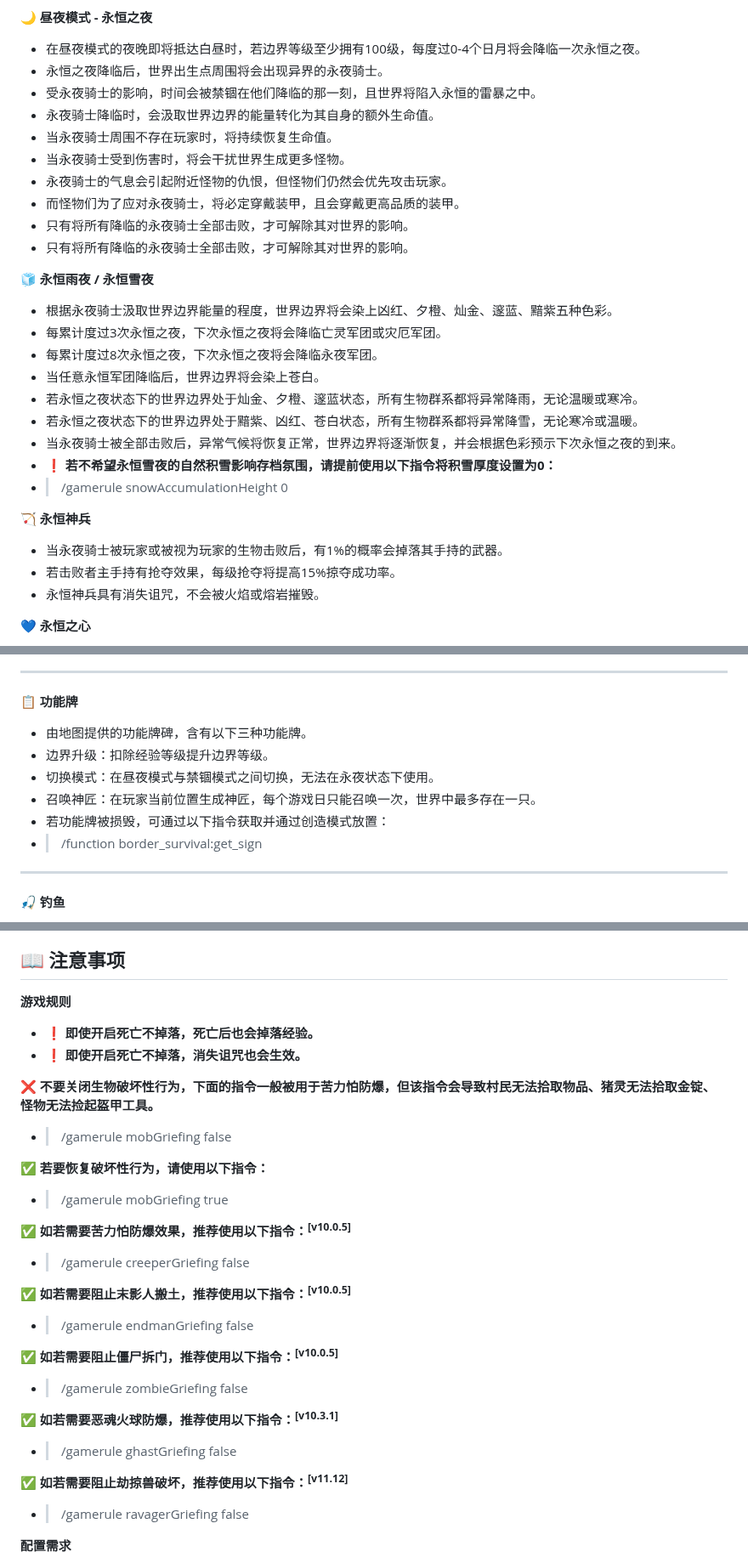
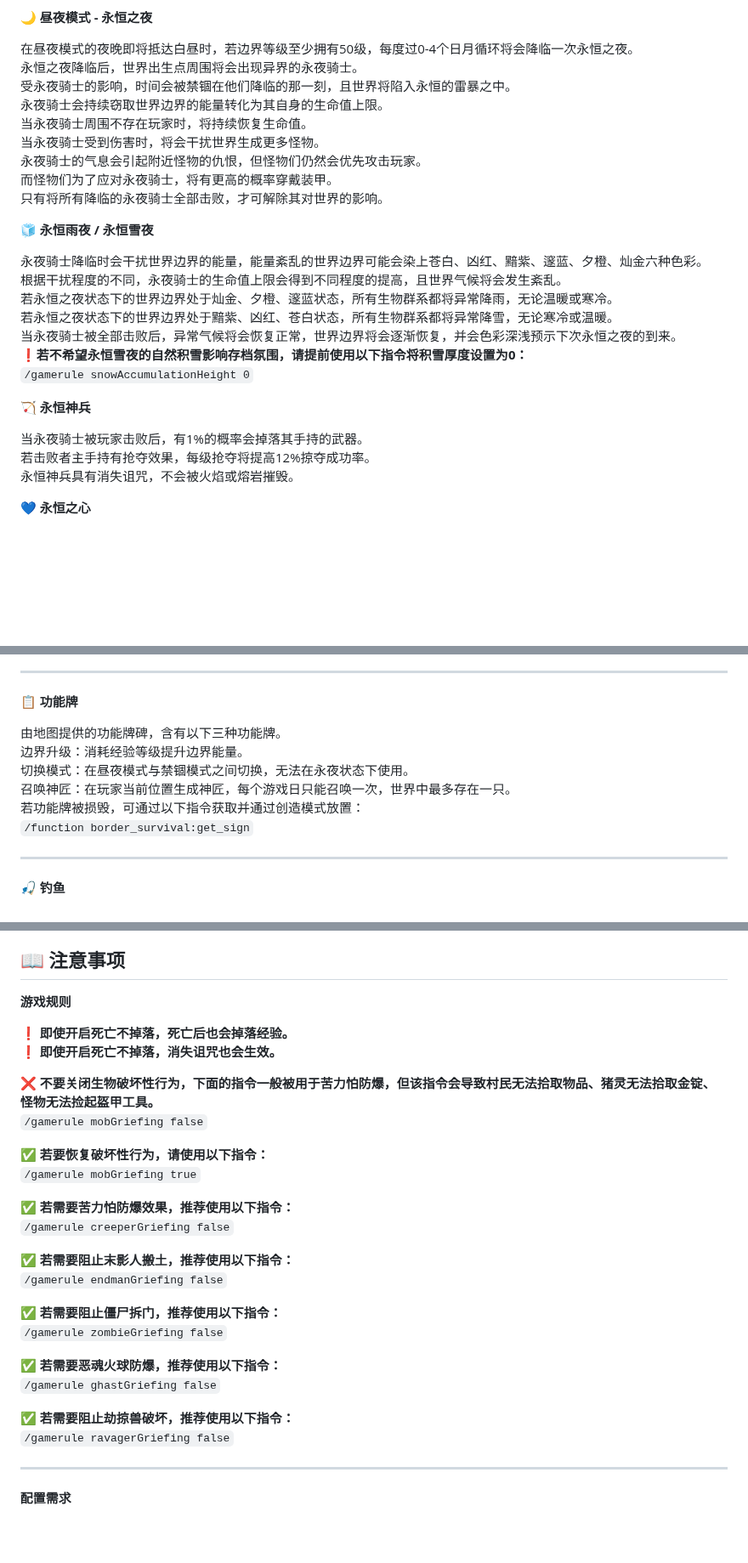
Before and after one commit to Fndream/BorderSurvivalModpack, a Markdown page: README.md, 3 parts joined by grey strips. Shown at 85% size. Drawn GitHub-style; blank space fills up the shorter version.

````diff
--- a/README.md
+++ b/README.md
@@ -45,34 +43,31 @@
 
 **🌙 昼夜模式 - 永恒之夜**
 
-- 在昼夜模式的夜晚即将抵达白昼时，若边界等级至少拥有100级，每度过0-4个日月将会降临一次永恒之夜。
-- 永恒之夜降临后，世界出生点周围将会出现异界的永夜骑士。
-- 受永夜骑士的影响，时间会被禁锢在他们降临的那一刻，且世界将陷入永恒的雷暴之中。
-- 永夜骑士降临时，会汲取世界边界的能量转化为其自身的额外生命值。
-- 当永夜骑士周围不存在玩家时，将持续恢复生命值。
-- 当永夜骑士受到伤害时，将会干扰世界生成更多怪物。
-- 永夜骑士的气息会引起附近怪物的仇恨，但怪物们仍然会优先攻击玩家。
-- 而怪物们为了应对永夜骑士，将必定穿戴装甲，且会穿戴更高品质的装甲。
-- 只有将所有降临的永夜骑士全部击败，才可解除其对世界的影响。
-- 只有将所有降临的永夜骑士全部击败，才可解除其对世界的影响。
+在昼夜模式的夜晚即将抵达白昼时，若边界等级至少拥有50级，每度过0-4个日月循环将会降临一次永恒之夜。<br>
+永恒之夜降临后，世界出生点周围将会出现异界的永夜骑士。<br>
+受永夜骑士的影响，时间会被禁锢在他们降临的那一刻，且世界将陷入永恒的雷暴之中。<br>
+永夜骑士会持续窃取世界边界的能量转化为其自身的生命值上限。<br>
+当永夜骑士周围不存在玩家时，将持续恢复生命值。<br>
+当永夜骑士受到伤害时，将会干扰世界生成更多怪物。<br>
+永夜骑士的气息会引起附近怪物的仇恨，但怪物们仍然会优先攻击玩家。<br>
+而怪物们为了应对永夜骑士，将有更高的概率穿戴装甲。<br>
+只有将所有降临的永夜骑士全部击败，才可解除其对世界的影响。
 
 **🧊 永恒雨夜 / 永恒雪夜**
 
-- 根据永夜骑士汲取世界边界能量的程度，世界边界将会染上凶红、夕橙、灿金、邃蓝、黯紫五种色彩。
-- 每累计度过3次永恒之夜，下次永恒之夜将会降临亡灵军团或灾厄军团。
-- 每累计度过8次永恒之夜，下次永恒之夜将会降临永夜军团。
-- 当任意永恒军团降临后，世界边界将会染上苍白。
-- 若永恒之夜状态下的世界边界处于灿金、夕橙、邃蓝状态，所有生物群系都将异常降雨，无论温暖或寒冷。
-- 若永恒之夜状态下的世界边界处于黯紫、凶红、苍白状态，所有生物群系都将异常降雪，无论寒冷或温暖。
-- 当永夜骑士被全部击败后，异常气候将恢复正常，世界边界将逐渐恢复，并会根据色彩预示下次永恒之夜的到来。
-- ❗ **若不希望永恒雪夜的自然积雪影响存档氛围，请提前使用以下指令将积雪厚度设置为0：**
--  > /gamerule snowAccumulationHeight 0
+永夜骑士降临时会干扰世界边界的能量，能量紊乱的世界边界可能会染上苍白、凶红、黯紫、邃蓝、夕橙、灿金六种色彩。<br>
+根据干扰程度的不同，永夜骑士的生命值上限会得到不同程度的提高，且世界气候将会发生紊乱。<br>
+若永恒之夜状态下的世界边界处于灿金、夕橙、邃蓝状态，所有生物群系都将异常降雨，无论温暖或寒冷。<br>
+若永恒之夜状态下的世界边界处于黯紫、凶红、苍白状态，所有生物群系都将异常降雪，无论寒冷或温暖。<br>
+当永夜骑士被全部击败后，异常气候将会恢复正常，世界边界将会逐渐恢复，并会色彩深浅预示下次永恒之夜的到来。<br>
+❗**若不希望永恒雪夜的自然积雪影响存档氛围，请提前使用以下指令将积雪厚度设置为0：**<br>
+```/gamerule snowAccumulationHeight 0```
 
 **🏹 永恒神兵**
 
-- 当永夜骑士被玩家或被视为玩家的生物击败后，有1%的概率会掉落其手持的武器。
-- 若击败者主手持有抢夺效果，每级抢夺将提高15%掠夺成功率。
-- <span style="color: rgb(191, 191, 191);">永恒神兵具有消失诅咒，不会被火焰或熔岩摧毁。</span>
+当永夜骑士被玩家击败后，有1%的概率会掉落其手持的武器。<br>
+若击败者主手持有抢夺效果，每级抢夺将提高12%掠夺成功率。<br>
+永恒神兵具有消失诅咒，不会被火焰或熔岩摧毁。
 
 **💙 永恒之心**
 
@@ -112,12 +115,12 @@
 
 **📋️ 功能牌**
 
-- 由地图提供的功能牌碑，含有以下三种功能牌。
-- 边界升级：扣除经验等级提升边界等级。
-- 切换模式：在昼夜模式与禁锢模式之间切换，无法在永夜状态下使用。
-- 召唤神匠：在玩家当前位置生成神匠，每个游戏日只能召唤一次，世界中最多存在一只。
-- 若功能牌被损毁，可通过以下指令获取并通过创造模式放置：
-- >  /function border_survival:get_sign
+由地图提供的功能牌碑，含有以下三种功能牌。<br>
+边界升级：消耗经验等级提升边界能量。<br>
+切换模式：在昼夜模式与禁锢模式之间切换，无法在永夜状态下使用。<br>
+召唤神匠：在玩家当前位置生成神匠，每个游戏日只能召唤一次，世界中最多存在一只。<br>
+若功能牌被损毁，可通过以下指令获取并通过创造模式放置：<br>
+```/function border_survival:get_sign```
 <hr>
 
 **🎣 钓鱼**
@@ -236,28 +241,30 @@
 ## 📖 注意事项
 
 **游戏规则**
-- ❗ **即使开启死亡不掉落，死亡后也会掉落经验。**
-- ❗ **即使开启死亡不掉落，消失诅咒也会生效。**
 
-**❌ 不要关闭生物破坏性行为，下面的指令一般被用于苦力怕防爆，但该指令会导致村民无法拾取物品、猪灵无法拾取金锭、怪物无法捡起盔甲工具。**
-- > /gamerule mobGriefing false
+❗ **即使开启死亡不掉落，死亡后也会掉落经验。**<br>
+❗ **即使开启死亡不掉落，消失诅咒也会生效。**
 
-**✅ 若要恢复破坏性行为，请使用以下指令：**
-- > /gamerule mobGriefing true
+**❌ 不要关闭生物破坏性行为，下面的指令一般被用于苦力怕防爆，但该指令会导致村民无法拾取物品、猪灵无法拾取金锭、怪物无法捡起盔甲工具。**<br>
+```/gamerule mobGriefing false```
 
-**✅ <span style="color: rgb(51, 153, 102);">如若需要苦力怕防爆效果，推荐使用以下指令：<sup>[v10.0.5]</sup></span>**
-- > /gamerule creeperGriefing false
+**✅ 若要恢复破坏性行为，请使用以下指令：**<br>
+```/gamerule mobGriefing true```
 
-**✅ <span style="color: rgb(204, 51, 204);">如若需要阻止末影人搬土，推荐使用以下指令：<sup>[v10.0.5]</sup></span>**
-- > /gamerule endmanGriefing false
+**✅ 若需要苦力怕防爆效果，推荐使用以下指令：**<br>
+```/gamerule creeperGriefing false```
 
-**✅ <span style="color: rgb(51, 153, 51);">如若需要阻止僵尸拆门，推荐使用以下指令：<sup>[v10.0.5]</sup></span>**
-- > /gamerule zombieGriefing false
+**✅ 若需要阻止末影人搬土，推荐使用以下指令：**<br>
+```/gamerule endmanGriefing false```
 
-**✅ <span style="color: rgb(192, 0, 0);">如若需要恶魂火球防爆，推荐使用以下指令：<sup>[v10.3.1]</sup></span>**
-- > /gamerule ghastGriefing false
+**✅ 若需要阻止僵尸拆门，推荐使用以下指令：**<br>
+```/gamerule zombieGriefing false```
 
-**✅ <span style="color: rgb(127, 127, 127);">如若需要阻止劫掠兽破坏，推荐使用以下指令：<sup>[v11.12]</sup></span>**
-- > /gamerule ravagerGriefing false
+**✅ 若需要恶魂火球防爆，推荐使用以下指令：**<br>
+```/gamerule ghastGriefing false```
+
+**✅ 若需要阻止劫掠兽破坏，推荐使用以下指令：**<br>
+```/gamerule ravagerGriefing false```
+<hr>
 
 **配置需求**
````
Also changed, not shown: other parts of README.md (+181 -133 lines).
